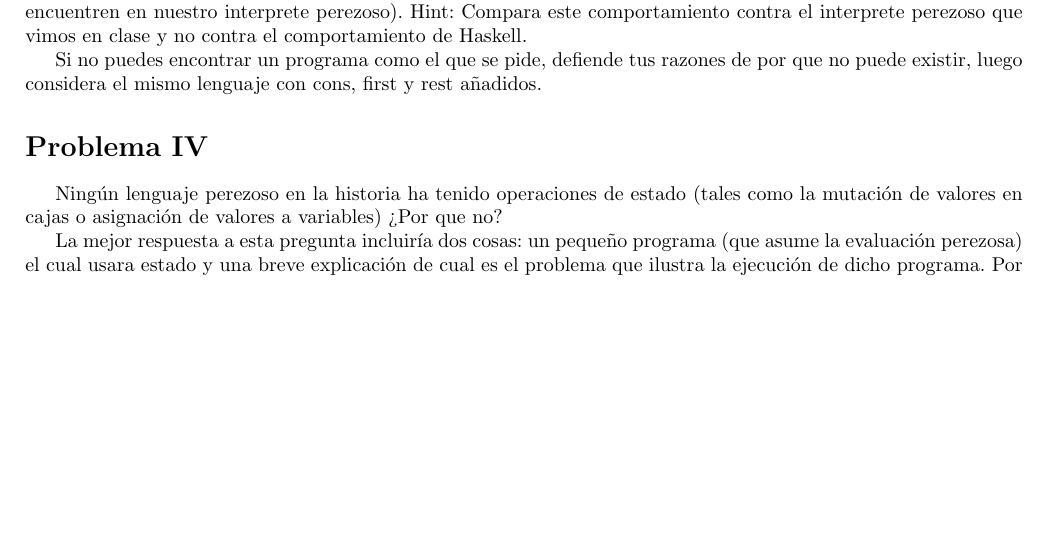
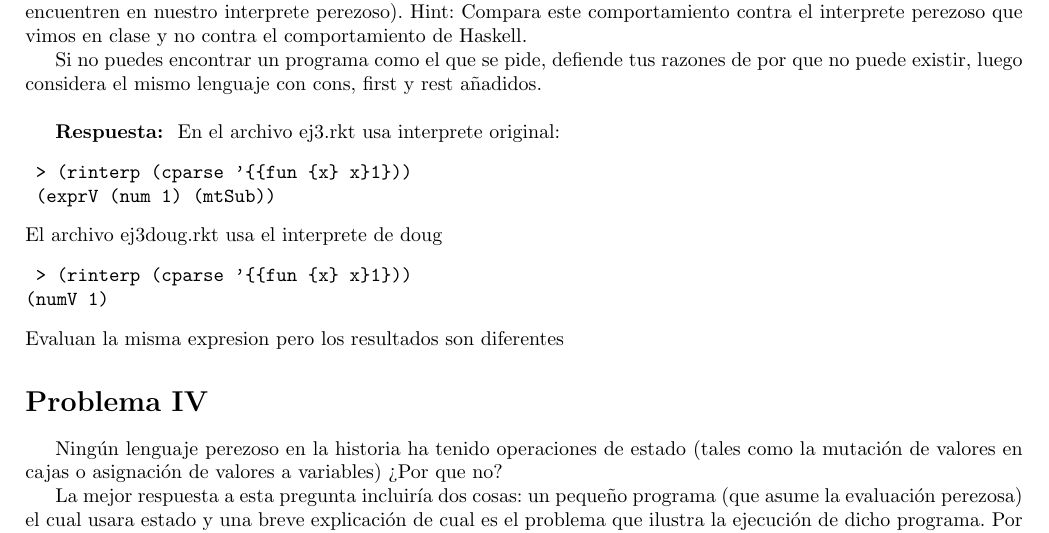
Before and after one commit to rodrigorojo/lenguajes20161_rodrigorojo, a LaTeX problem sheet (Tareas/Tarea2/tarea2.tex): part of page 2 of 2, cut so that both start at the same text, the shorter picture padded with empty space. Compiled offline with pdfLaTeX.

Commit message:
problema III tarea 2

```diff
--- a/Tareas/Tarea2/tarea2.tex
+++ b/Tareas/Tarea2/tarea2.tex
@@ -68,6 +69,21 @@ el comportamiento de Haskell.
 Si no puedes encontrar un programa como el que se pide, defiende tus razones
 de por que no puede existir, luego considera el mismo lenguaje con cons, first
 y rest añadidos.
+\\
+
+\textbf{Respuesta: }
+En el archivo ej3.rkt usa interprete original:
+\begin{verbatim}
+ > (rinterp (cparse '{{fun {x} x}1}))
+ (exprV (num 1) (mtSub))
+\end{verbatim}
+El archivo ej3doug.rkt usa el interprete de doug
+\begin{verbatim}
+ > (rinterp (cparse '{{fun {x} x}1}))
+(numV 1)
+\end{verbatim}
+Evaluan la misma expresion pero los resultados son diferentes
+
 
 \section*{Problema IV}
 Ningún lenguaje perezoso en la historia ha tenido operaciones de estado (tales
```
Also changed, not shown: Tareas/Tarea2/tarea2.pdf, Tareas/Tarea2/tarea2.tex (1 more changed lines), 4 other files.
